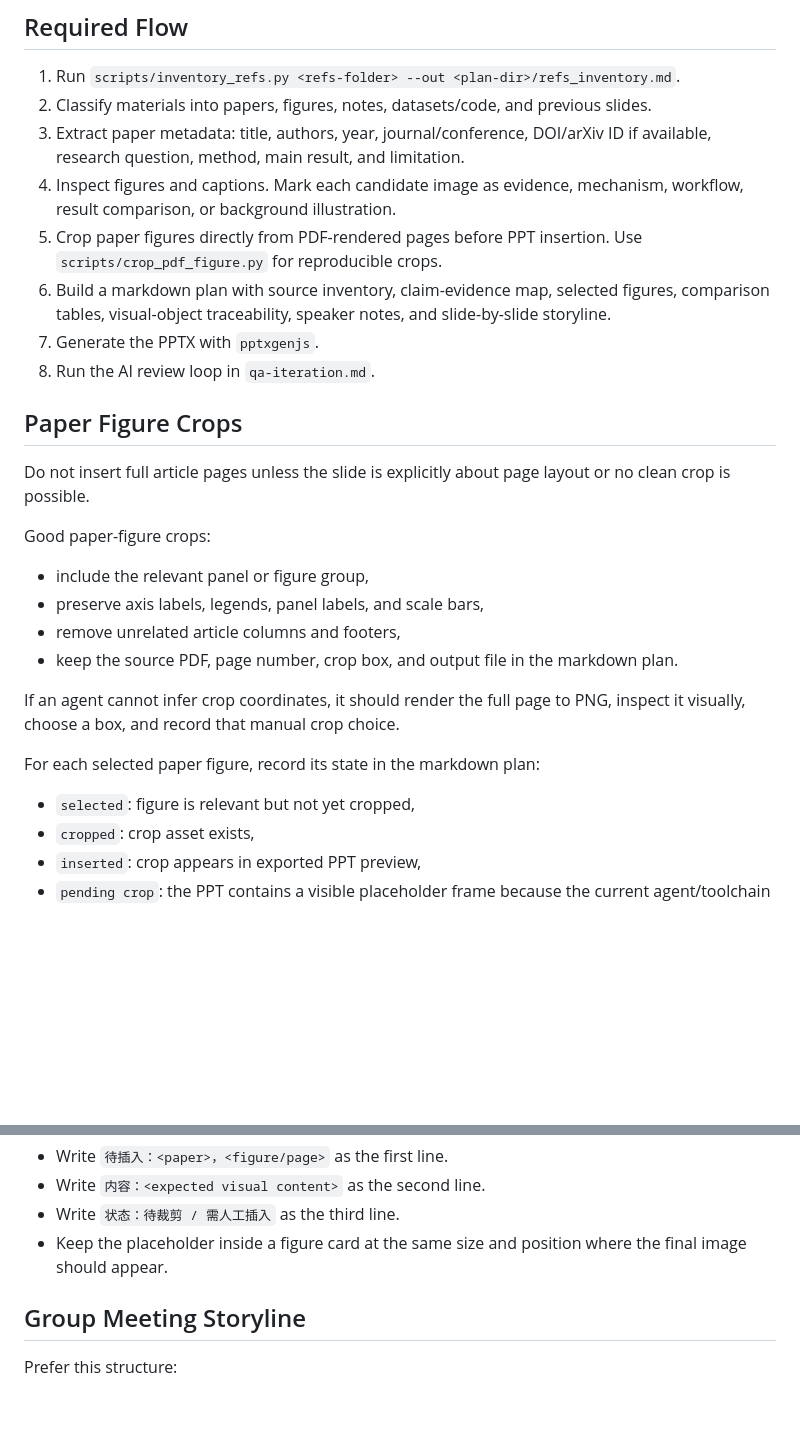
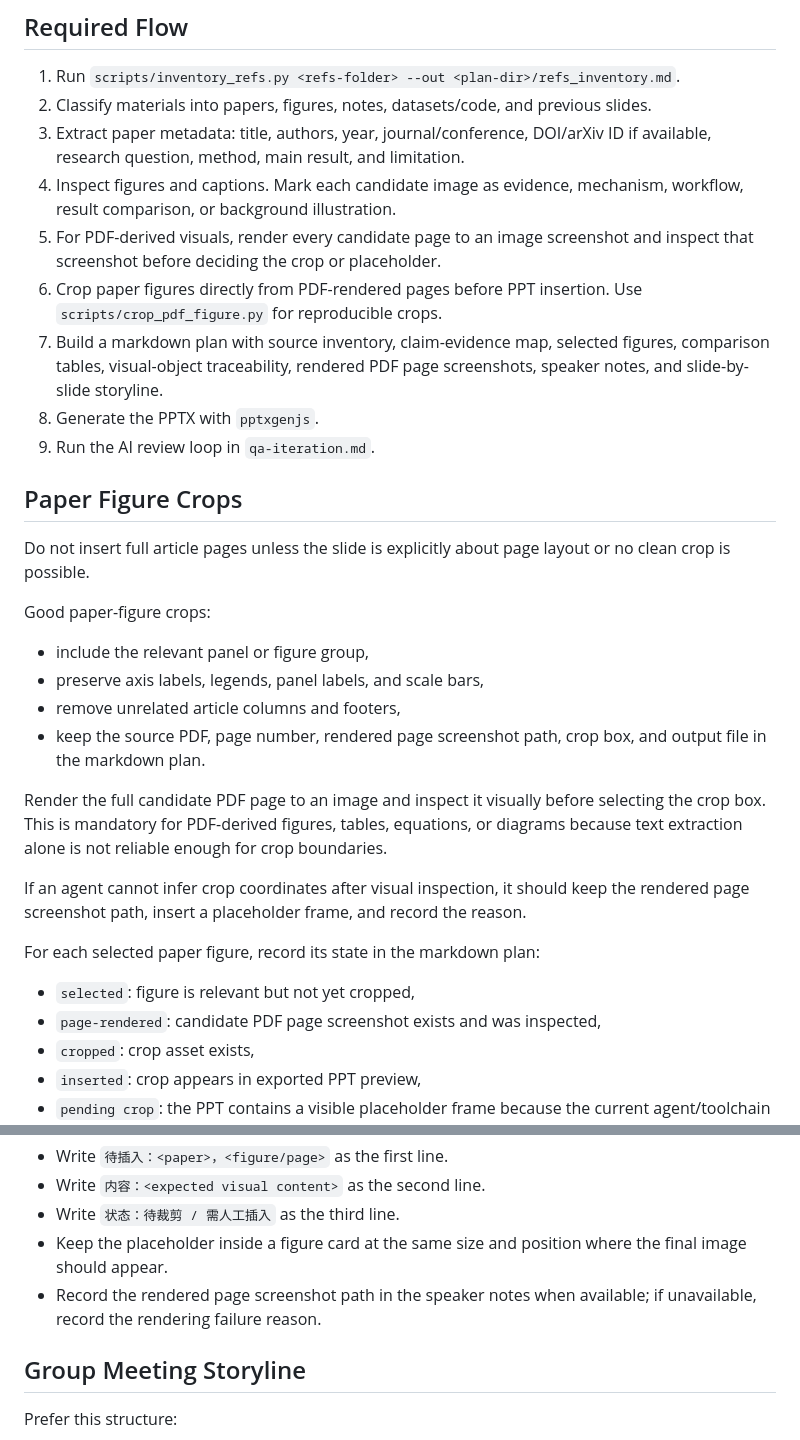
Before and after one commit to gyrohjm/skillhub, a Markdown page: simple-sci-ppt/references/reference-folder-workflow.md, 2 parts joined by grey strips. GitHub-like rendering; blank space fills up the shorter version.

Commit message:
Require rendered PDF page inspection for reference folder workflow

```diff
--- a/simple-sci-ppt/references/reference-folder-workflow.md
+++ b/simple-sci-ppt/references/reference-folder-workflow.md
@@ -8,10 +8,11 @@ Use this when the user provides a folder such as `refs/` with papers, images, no
 2. Classify materials into papers, figures, notes, datasets/code, and previous slides.
 3. Extract paper metadata: title, authors, year, journal/conference, DOI/arXiv ID if available, research question, method, main result, and limitation.
 4. Inspect figures and captions. Mark each candidate image as evidence, mechanism, workflow, result comparison, or background illustration.
-5. Crop paper figures directly from PDF-rendered pages before PPT insertion. Use `scripts/crop_pdf_figure.py` for reproducible crops.
-6. Build a markdown plan with source inventory, claim-evidence map, selected figures, comparison tables, visual-object traceability, speaker notes, and slide-by-slide storyline.
-7. Generate the PPTX with `pptxgenjs`.
-8. Run the AI review loop in `qa-iteration.md`.
+5. For PDF-derived visuals, render every candidate page to an image screenshot and inspect that screenshot before deciding the crop or placeholder.
+6. Crop paper figures directly from PDF-rendered pages before PPT insertion. Use `scripts/crop_pdf_figure.py` for reproducible crops.
+7. Build a markdown plan with source inventory, claim-evidence map, selected figures, comparison tables, visual-object traceability, rendered PDF page screenshots, speaker notes, and slide-by-slide storyline.
+8. Generate the PPTX with `pptxgenjs`.
+9. Run the AI review loop in `qa-iteration.md`.
 
 ## Paper Figure Crops
 
@@ -22,13 +23,16 @@ Good paper-figure crops:
 - include the relevant panel or figure group,
 - preserve axis labels, legends, panel labels, and scale bars,
 - remove unrelated article columns and footers,
-- keep the source PDF, page number, crop box, and output file in the markdown plan.
+- keep the source PDF, page number, rendered page screenshot path, crop box, and output file in the markdown plan.
 
-If an agent cannot infer crop coordinates, it should render the full page to PNG, inspect it visually, choose a box, and record that manual crop choice.
+Render the full candidate PDF page to an image and inspect it visually before selecting the crop box. This is mandatory for PDF-derived figures, tables, equations, or diagrams because text extraction alone is not reliable enough for crop boundaries.
+
+If an agent cannot infer crop coordinates after visual inspection, it should keep the rendered page screenshot path, insert a placeholder frame, and record the reason.
 
 For each selected paper figure, record its state in the markdown plan:
 
 - `selected`: figure is relevant but not yet cropped,
+- `page-rendered`: candidate PDF page screenshot exists and was inspected,
 - `cropped`: crop asset exists,
 - `inserted`: crop appears in exported PPT preview,
 - `pending crop`: the PPT contains a visible placeholder frame because the current agent/toolchain cannot crop or extract the figure,
@@ -42,6 +46,7 @@ Placeholder frame requirements:
 - Write `内容：<expected visual content>` as the second line.
 - Write `状态：待裁剪 / 需人工插入` as the third line.
 - Keep the placeholder inside a figure card at the same size and position where the final image should appear.
+- Record the rendered page screenshot path in the speaker notes when available; if unavailable, record the rendering failure reason.
 
 ## Group Meeting Storyline
 
```
